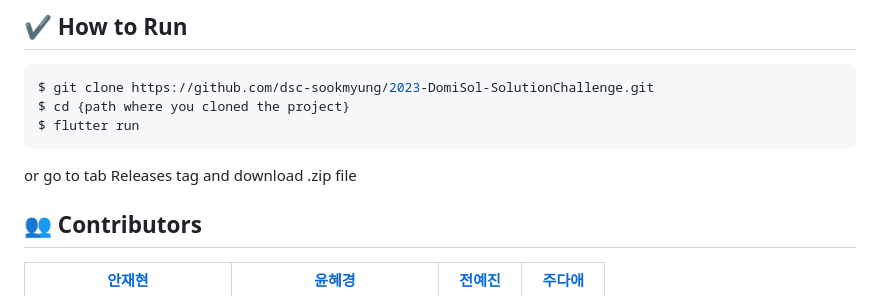
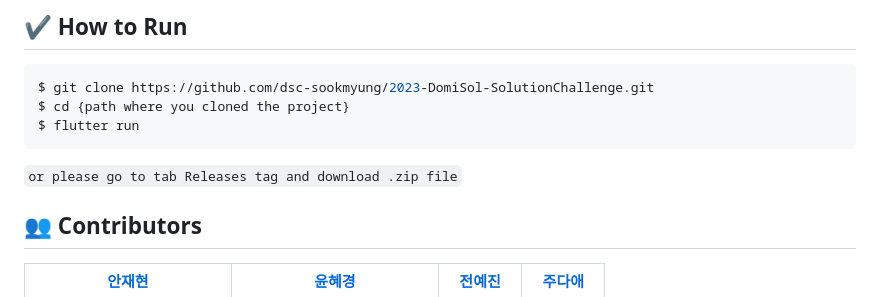
Before and after one commit to dsc-sookmyung/2023-DomiSol-SolutionChallenge, a Markdown page: README.md, the part around the change. Rendered like a GitHub page.

````diff
--- a/README.md
+++ b/README.md
@@ -53,7 +53,7 @@ $ git clone https://github.com/dsc-sookmyung/2023-DomiSol-SolutionChallenge.git
 $ cd {path where you cloned the project}
 $ flutter run
 ```
-or go to tab Releases tag and download .zip file
+```or please go to tab Releases tag and download .zip file```
 
 
 ## 👥 Contributors
````
